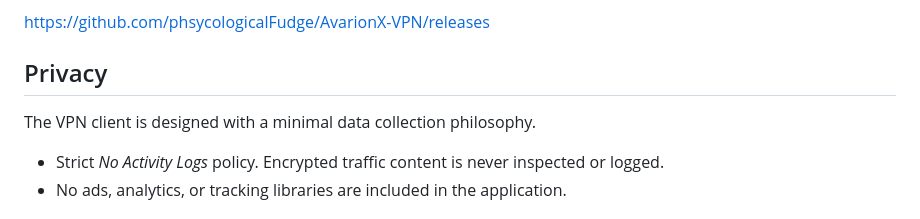
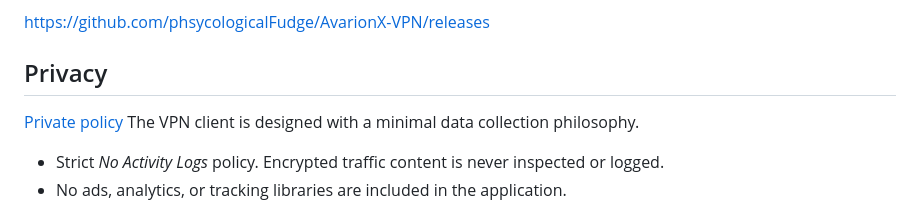
Before and after one commit to phsycologicalFudge/AvarionX-VPN, a Markdown page: README.md, the part around the change. GitHub-like rendering.

```diff
--- a/README.md
+++ b/README.md
@@ -102,9 +102,9 @@ Get the latest APK from GitHub Releases:
 https://github.com/phsycologicalFudge/AvarionX-VPN/releases
 
 ## Privacy
-
+[Private policy
+](https://colourswift.com/Policies/Private-Policy)
 The VPN client is designed with a minimal data collection philosophy.
-
 - Strict *No Activity Logs* policy. Encrypted traffic content is never inspected or logged.
 - No ads, analytics, or tracking libraries are included in the application.
 
```
